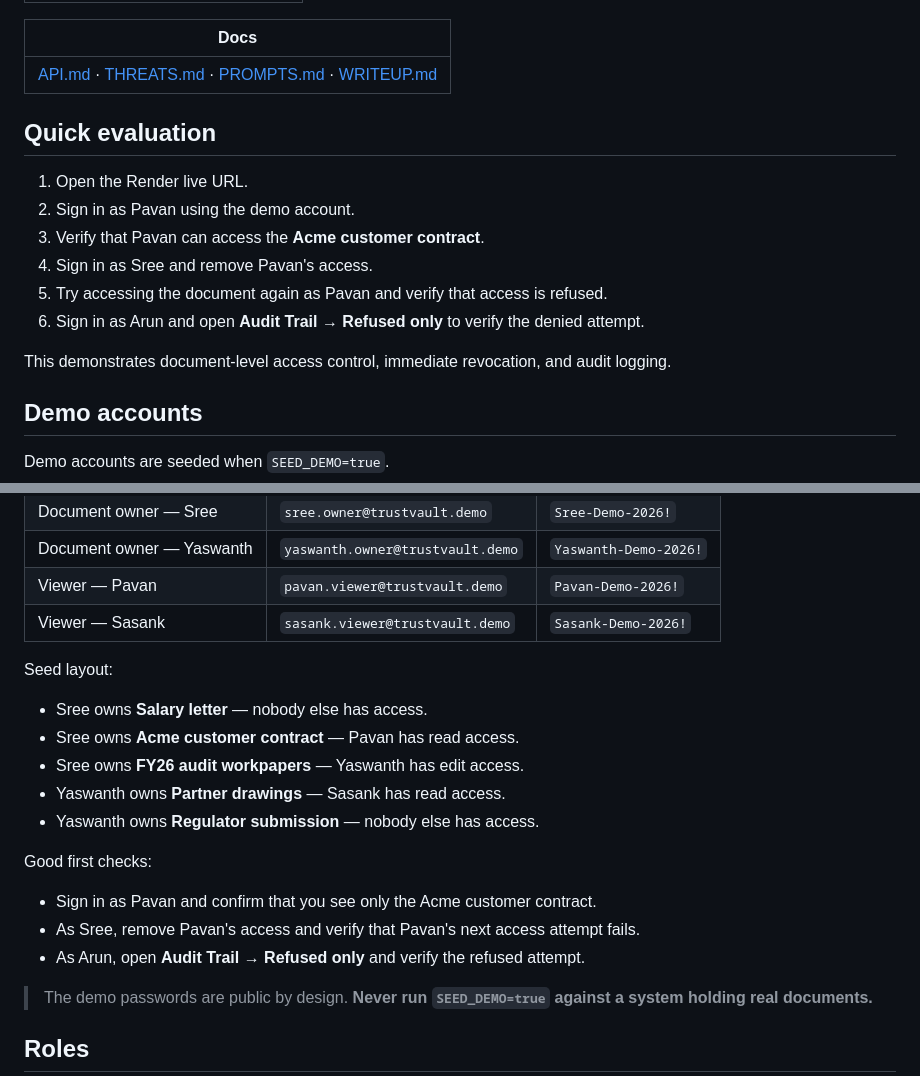
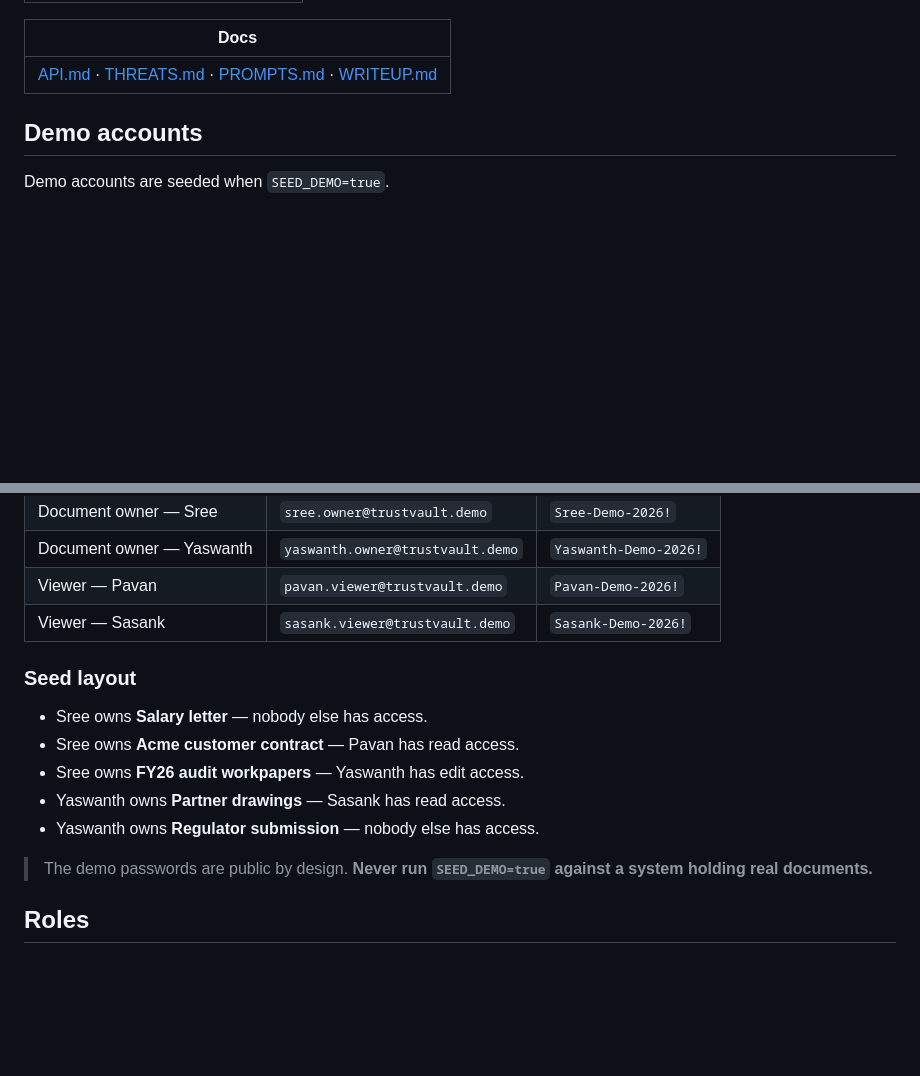
Before and after one commit to arun080506/TrustValut, a Markdown page: README.md, 2 parts joined by grey strips. Drawn GitHub-style; blank space fills up the shorter version.

```diff
--- a/README.md
+++ b/README.md
@@ -12,16 +12,6 @@ Node 24 · Express · PostgreSQL · no build step · one codebase designed to de
 |---|
 | [API.md](API.md) · [THREATS.md](THREATS.md) · [PROMPTS.md](PROMPTS.md) · [WRITEUP.md](WRITEUP.md) |
 
-## Quick evaluation
-
-1. Open the Render live URL.
-2. Sign in as Pavan using the demo account.
-3. Verify that Pavan can access the **Acme customer contract**.
-4. Sign in as Sree and remove Pavan's access.
-5. Try accessing the document again as Pavan and verify that access is refused.
-6. Sign in as Arun and open **Audit Trail → Refused only** to verify the denied attempt.
-
-This demonstrates document-level access control, immediate revocation, and audit logging.
 
 ## Demo accounts
 
@@ -35,7 +25,7 @@ Demo accounts are seeded when `SEED_DEMO=true`.
 | Viewer — Pavan | `pavan.viewer@trustvault.demo` | `Pavan-Demo-2026!` |
 | Viewer — Sasank | `sasank.viewer@trustvault.demo` | `Sasank-Demo-2026!` |
 
-Seed layout:
+### Seed layout
 
 - Sree owns **Salary letter** — nobody else has access.
 - Sree owns **Acme customer contract** — Pavan has read access.
@@ -43,11 +33,6 @@ Seed layout:
 - Yaswanth owns **Partner drawings** — Sasank has read access.
 - Yaswanth owns **Regulator submission** — nobody else has access.
 
-Good first checks:
-
-- Sign in as Pavan and confirm that you see only the Acme customer contract.
-- As Sree, remove Pavan's access and verify that Pavan's next access attempt fails.
-- As Arun, open **Audit Trail → Refused only** and verify the refused attempt.
 
 > The demo passwords are public by design. **Never run `SEED_DEMO=true` against a system holding real documents.**
 
```
Also changed, not shown: other parts of README.md (+42 -23 lines).
